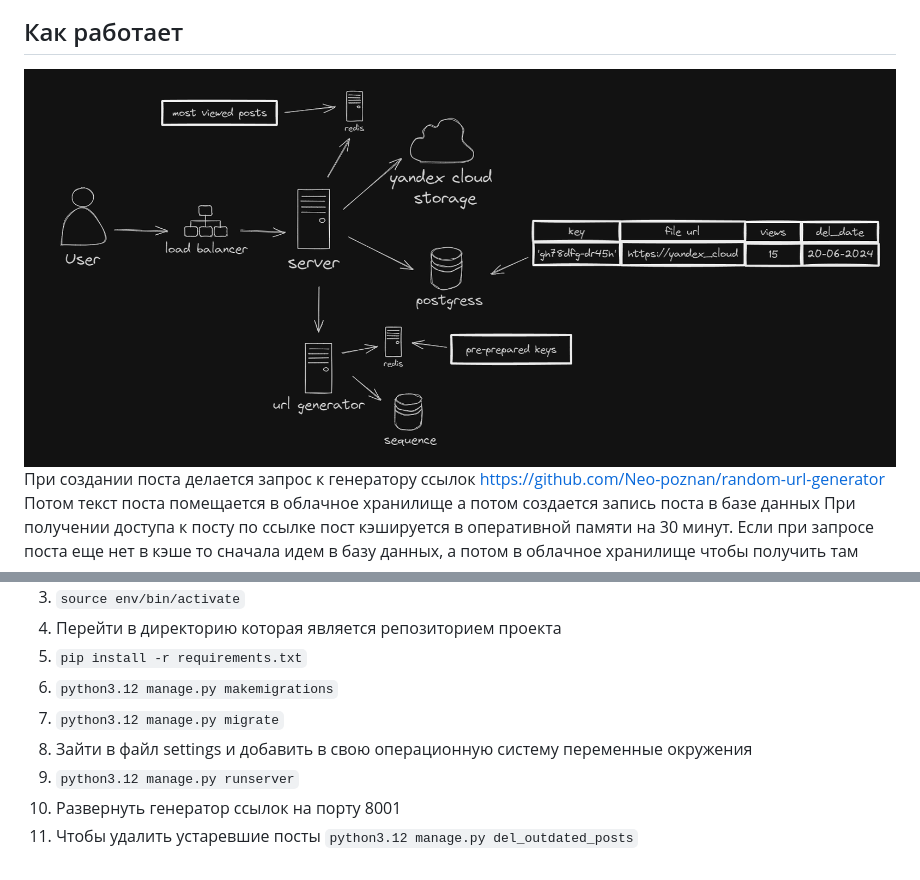
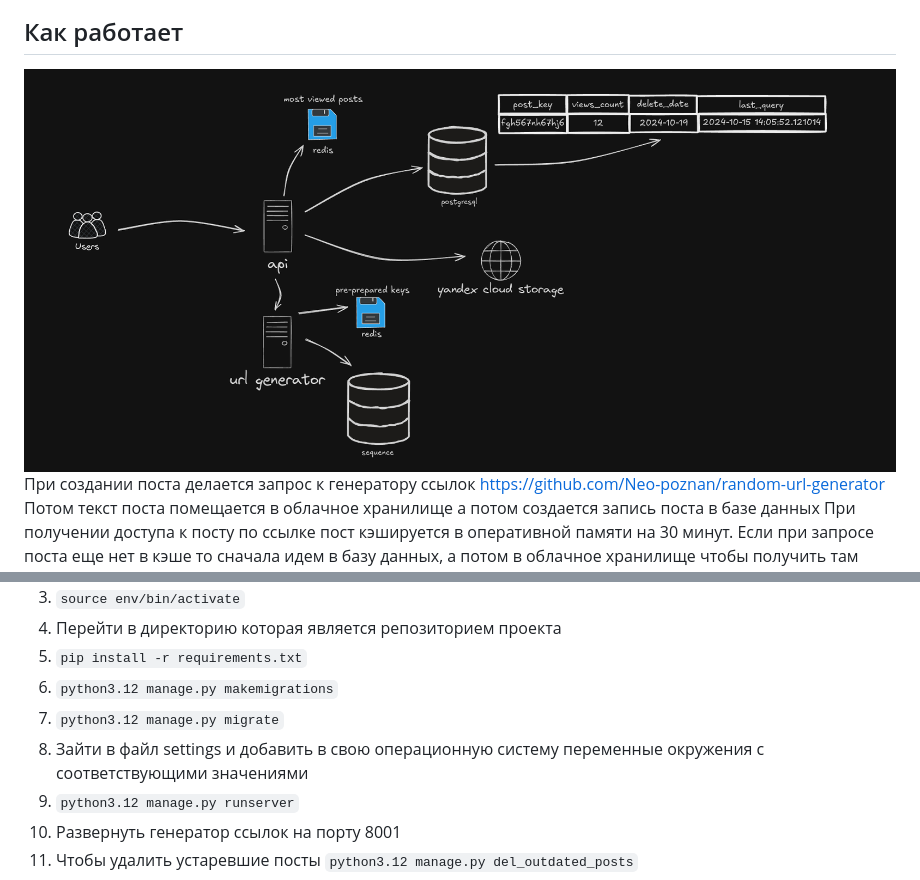
Before and after one commit to Neo-poznan/paste_py, a Markdown page: README.md, 2 parts joined by grey strips. Rendered like a GitHub page; pictures changed too: projectscheme.png.

Commit message:
added new project scheme

```diff
--- a/README.md
+++ b/README.md
@@ -23,7 +23,7 @@
 5. `pip install -r requirements.txt`
 6. `python3.12 manage.py makemigrations`
 7. `python3.12 manage.py migrate`
-8. Зайти в файл settings и добавить в свою операционную систему переменные окружения
+8. Зайти в файл settings и добавить в свою операционную систему переменные окружения с соответствующими значениями
 9. `python3.12 manage.py runserver`
 10. Развернуть генератор ссылок на порту 8001
 11. Чтобы удалить устаревшие посты `python3.12 manage.py del_outdated_posts`
```
Also changed, not shown: 1 other file.
